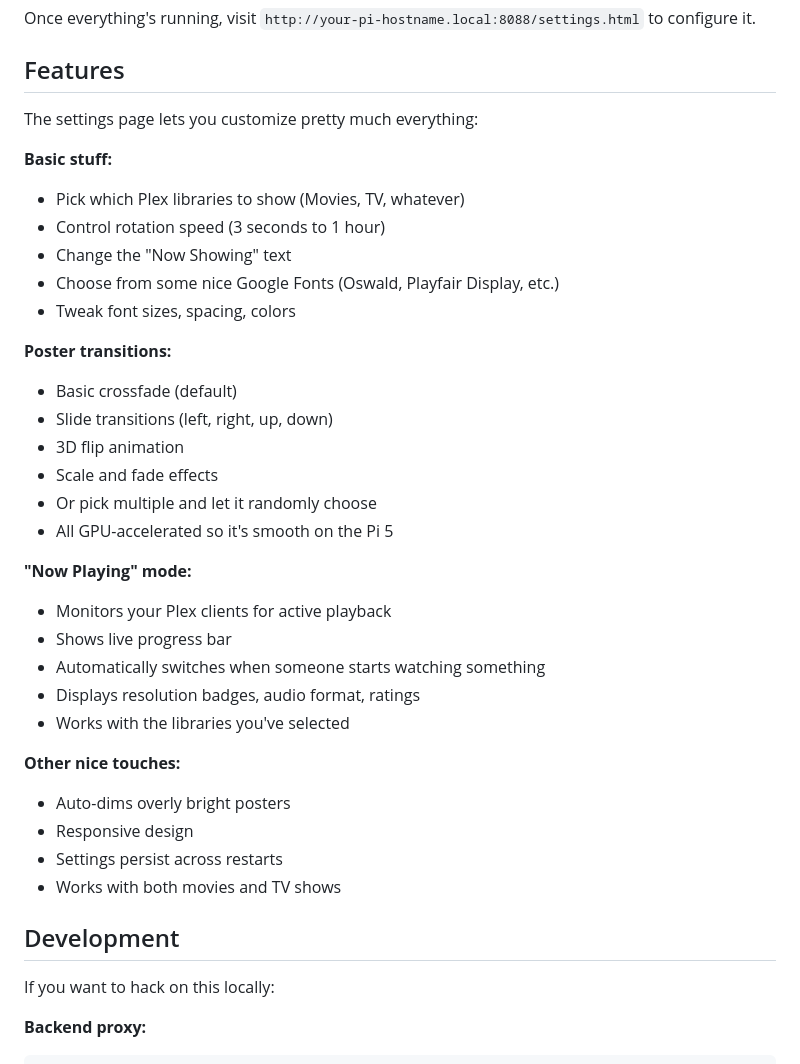
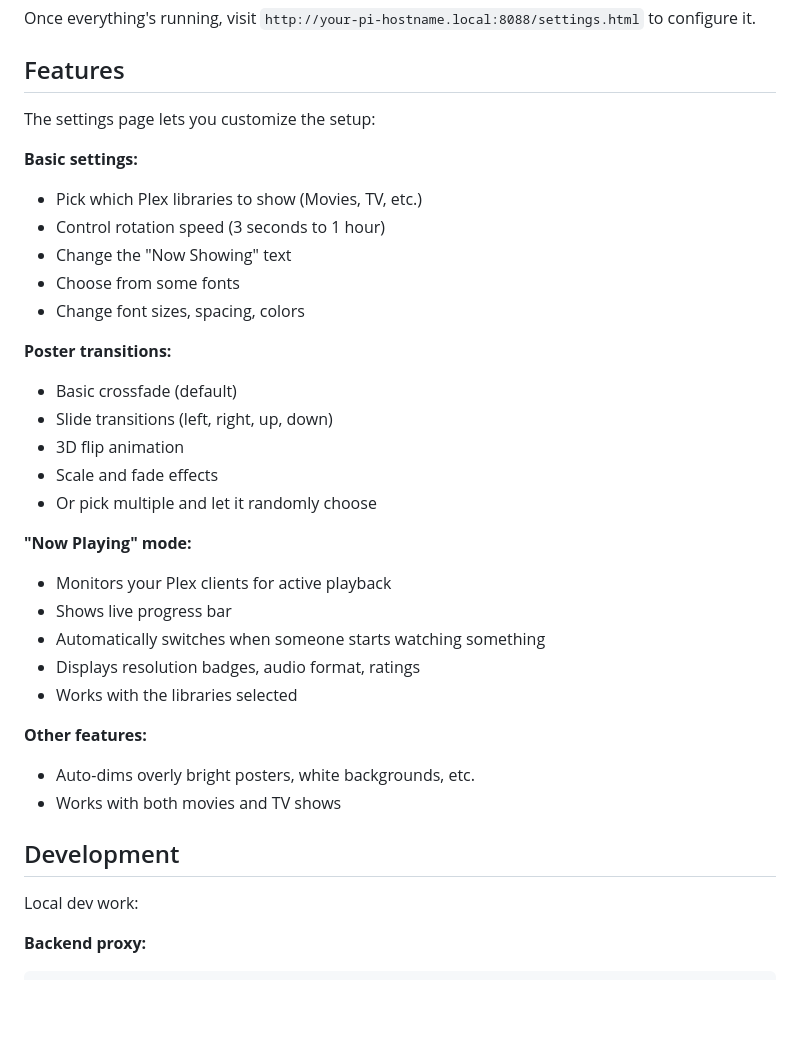
Before and after one commit to dansantee/poster-wall, a Markdown page: README.md, the part around the change. Drawn GitHub-style; blank space fills up the shorter version.

Commit message:
Revise README for clarity and consistency in feature descriptions

````diff
--- a/README.md
+++ b/README.md
@@ -64,14 +64,14 @@ Once everything's running, visit `http://your-pi-hostname.local:8088/settings.ht
 
 ## Features
 
-The settings page lets you customize pretty much everything:
+The settings page lets you customize the setup:
 
-**Basic stuff:**
-- Pick which Plex libraries to show (Movies, TV, whatever)
+**Basic settings:**
+- Pick which Plex libraries to show (Movies, TV, etc.)
 - Control rotation speed (3 seconds to 1 hour)
 - Change the "Now Showing" text
-- Choose from some nice Google Fonts (Oswald, Playfair Display, etc.)
-- Tweak font sizes, spacing, colors
+- Choose from some fonts
+- Change font sizes, spacing, colors
 
 **Poster transitions:**
 - Basic crossfade (default)
@@ -79,24 +79,21 @@ The settings page lets you customize pretty much everything:
 - 3D flip animation
 - Scale and fade effects
 - Or pick multiple and let it randomly choose
-- All GPU-accelerated so it's smooth on the Pi 5
 
 **"Now Playing" mode:**
 - Monitors your Plex clients for active playback
 - Shows live progress bar
 - Automatically switches when someone starts watching something
 - Displays resolution badges, audio format, ratings
-- Works with the libraries you've selected
+- Works with the libraries selected
 
-**Other nice touches:**
-- Auto-dims overly bright posters
-- Responsive design
-- Settings persist across restarts
+**Other features:**
+- Auto-dims overly bright posters, white backgrounds, etc.
 - Works with both movies and TV shows
 
 ## Development
 
-If you want to hack on this locally:
+Local dev work:
 
 **Backend proxy:**
 ```bash
````
